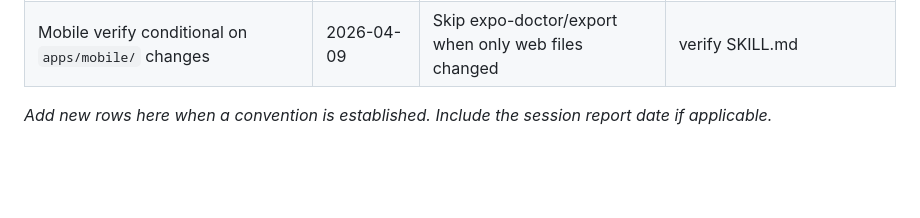
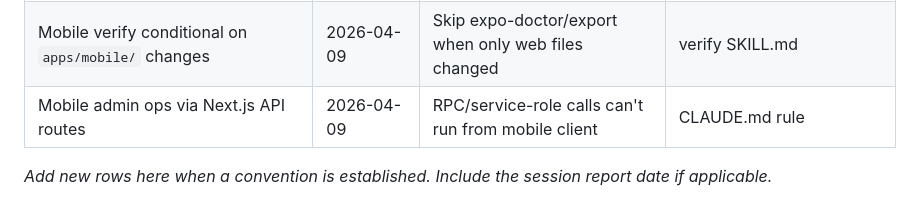
Before and after one commit to toolnyc/clubstack, a Markdown page: CLAUDE.md, the part around the change. Drawn GitHub-style; blank space fills up the shorter version.

```diff
--- a/CLAUDE.md
+++ b/CLAUDE.md
@@ -118,5 +118,6 @@ Conventions established during development. Each entry has a rationale so future
 | Isolated verify agent after feature builds                     | 2026-04-09     | Anti-sycophancy — independent QA never sees code     | verify-agent SKILL.md                  |
 | Playwright MCP for UI verification during builds               | 2026-04-09     | Agent can see rendered UI via accessibility tree     | .mcp.json + feature SKILL.md           |
 | Mobile verify conditional on `apps/mobile/` changes            | 2026-04-09     | Skip expo-doctor/export when only web files changed  | verify SKILL.md                        |
+| Mobile admin ops via Next.js API routes                        | 2026-04-09     | RPC/service-role calls can't run from mobile client  | CLAUDE.md rule                         |
 
 _Add new rows here when a convention is established. Include the session report date if applicable._
```
Also changed, not shown: docs/mvp-roadmap.md (+10 -10 lines).
